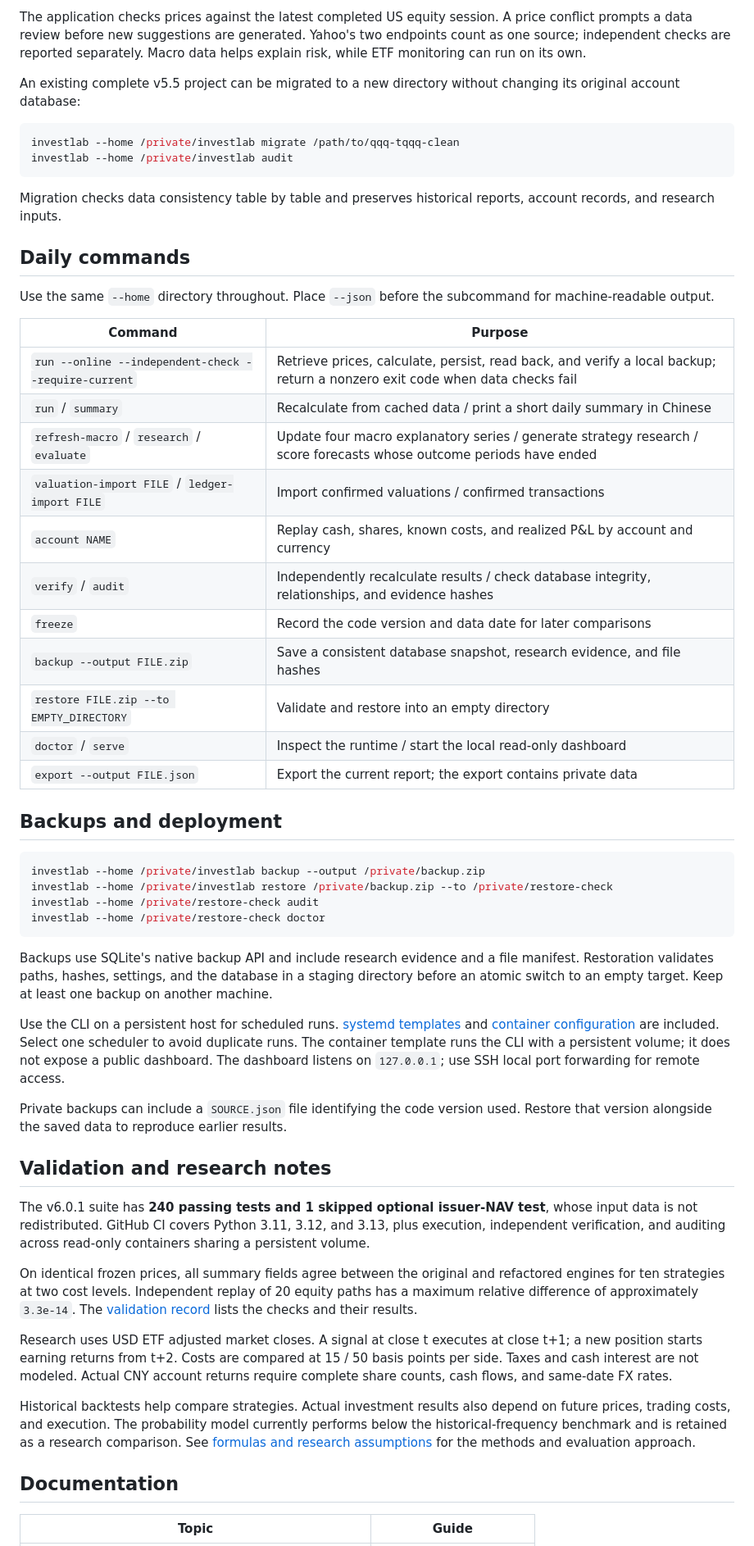
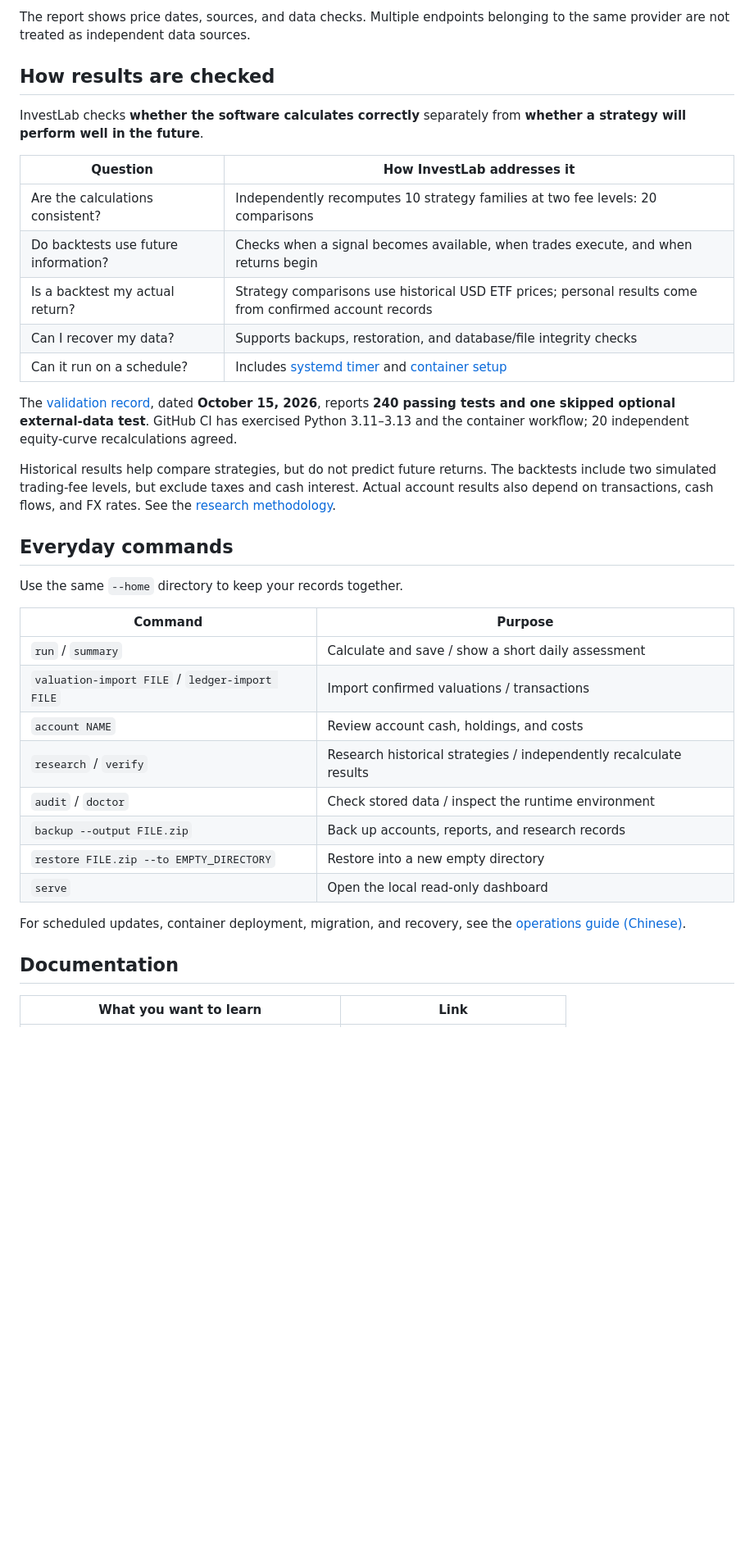
Before and after one commit to wanghaibing07/investlab-monitor, a Markdown page: README.en.md, the part around one of its changes. Shown at 82% size. Drawn GitHub-style; blank space fills up the shorter version.

Commit message:
docs: align English README with reader-first introduction

````diff
--- a/README.en.md
+++ b/README.en.md
@@ -72,59 +78,40 @@ Fill in your valuation file before running these commands. Valuations record ass
 
-The application checks prices against the latest completed US equity session. A price conflict prompts a data review before new suggestions are generated. Yahoo's two endpoints count as one source; independent checks are reported separately. Macro data helps explain risk, while ETF monitoring can run on its own.
+The report shows price dates, sources, and data checks. Multiple endpoints belonging to the same provider are not treated as independent data sources.
 
-An existing complete v5.5 project can be migrated to a new directory without changing its original account database:
+## How results are checked
 
-```bash
-investlab --home /private/investlab migrate /path/to/qqq-tqqq-clean
-investlab --home /private/investlab audit
-```
+InvestLab checks **whether the software calculates correctly** separately from **whether a strategy will perform well in the future**.
 
-Migration checks data consistency table by table and preserves historical reports, account records, and research inputs.
+| Question | How InvestLab addresses it |
+| --- | --- |
+| Are the calculations consistent? | Independently recomputes 10 strategy families at two fee levels: 20 comparisons |
+| Do backtests use future information? | Checks when a signal becomes available, when trades execute, and when returns begin |
+| Is a backtest my actual return? | Strategy comparisons use historical USD ETF prices; personal results come from confirmed account records |
+| Can I recover my data? | Supports backups, restoration, and database/file integrity checks |
+| Can it run on a schedule? | Includes [systemd timer](deploy/investlab.timer) and [container setup](deploy/compose.yaml) |
 
-## Daily commands
+The [validation record](docs/VALIDATION.md), dated **October 15, 2026**, reports **240 passing tests and one skipped optional external-data test**. GitHub CI has exercised Python 3.11–3.13 and the container workflow; 20 independent equity-curve recalculations agreed.
 
-Use the same `--home` directory throughout. Place `--json` before the subcommand for machine-readable output.
+Historical results help compare strategies, but do not predict future returns. The backtests include two simulated trading-fee levels, but exclude taxes and cash interest. Actual account results also depend on transactions, cash flows, and FX rates. See the [research methodology](docs/FORMULAS.md).
+
+## Everyday commands
+
+Use the same `--home` directory to keep your records together.
 
 | Command | Purpose |
 | --- | --- |
-| `run --online --independent-check --require-current` | Retrieve prices, calculate, persist, read back, and verify a local backup; return a nonzero exit code when data checks fail |
-| `run` / `summary` | Recalculate from cached data / print a short daily summary in Chinese |
-| `refresh-macro` / `research` / `evaluate` | Update four macro explanatory series / generate strategy research / score forecasts whose outcome periods have ended |
-| `valuation-import FILE` / `ledger-import FILE` | Import confirmed valuations / confirmed transactions |
-| `account NAME` | Replay cash, shares, known costs, and realized P&L by account and currency |
-| `verify` / `audit` | Independently recalculate results / check database integrity, relationships, and evidence hashes |
-| `freeze` | Record the code version and data date for later comparisons |
-| `backup --output FILE.zip` | Save a consistent database snapshot, research evidence, and file hashes |
-| `restore FILE.zip --to EMPTY_DIRECTORY` | Validate and restore into an empty directory |
-| `doctor` / `serve` | Inspect the runtime / start the local read-only dashboard |
-| `export --output FILE.json` | Export the current report; the export contains private data |
+| `run` / `summary` | Calculate and save / show a short daily assessment |
+| `valuation-import FILE` / `ledger-import FILE` | Import confirmed valuations / transactions |
+| `account NAME` | Review account cash, holdings, and costs |
+| `research` / `verify` | Research historical strategies / independently recalculate results |
+| `audit` / `doctor` | Check stored data / inspect the runtime environment |
+| `backup --output FILE.zip` | Back up accounts, reports, and research records |
+| `restore FILE.zip --to EMPTY_DIRECTORY` | Restore into a new empty directory |
+| `serve` | Open the local read-only dashboard |
 
-## Backups and deployment
-
-```bash
-investlab --home /private/investlab backup --output /private/backup.zip
-investlab --home /private/investlab restore /private/backup.zip --to /private/restore-check
-investlab --home /private/restore-check audit
-investlab --home /private/restore-check doctor
-```
-
-Backups use SQLite's native backup API and include research evidence and a file manifest. Restoration validates paths, hashes, settings, and the database in a staging directory before an atomic switch to an empty target. Keep at least one backup on another machine.
-
-Use the CLI on a persistent host for scheduled runs. [systemd templates](deploy/investlab.timer) and [container configuration](deploy/compose.yaml) are included. Select one scheduler to avoid duplicate runs. The container template runs the CLI with a persistent volume; it does not expose a public dashboard. The dashboard listens on `127.0.0.1`; use SSH local port forwarding for remote access.
-
-Private backups can include a `SOURCE.json` file identifying the code version used. Restore that version alongside the saved data to reproduce earlier results.
-
-## Validation and research notes
-
-The v6.0.1 suite has **240 passing tests and 1 skipped optional issuer-NAV test**, whose input data is not redistributed. GitHub CI covers Python 3.11, 3.12, and 3.13, plus execution, independent verification, and auditing across read-only containers sharing a persistent volume.
-
-On identical frozen prices, all summary fields agree between the original and refactored engines for ten strategies at two cost levels. Independent replay of 20 equity paths has a maximum relative difference of approximately `3.3e-14`. The [validation record](docs/VALIDATION.md) lists the checks and their results.
-
-Research uses USD ETF adjusted market closes. A signal at close t executes at close t+1; a new position starts earning returns from t+2. Costs are compared at 15 / 50 basis points per side. Taxes and cash interest are not modeled. Actual CNY account returns require complete share counts, cash flows, and same-date FX rates.
-
-Historical backtests help compare strategies. Actual investment results also depend on future prices, trading costs, and execution. The probability model currently performs below the historical-frequency benchmark and is retained as a research comparison. See [formulas and research assumptions](docs/FORMULAS.md) for the methods and evaluation approach.
+For scheduled updates, container deployment, migration, and recovery, see the [operations guide (Chinese)](docs/OPERATIONS.md).
 
 ## Documentation
 
-| Topic | Guide |
+| What you want to learn | Link |
 | --- | --- |
````
Also changed, not shown: other parts of README.en.md (+45 -47 lines).
